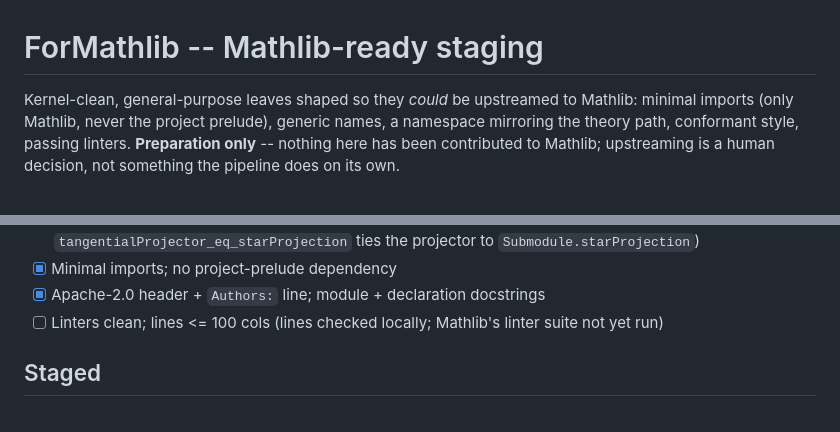
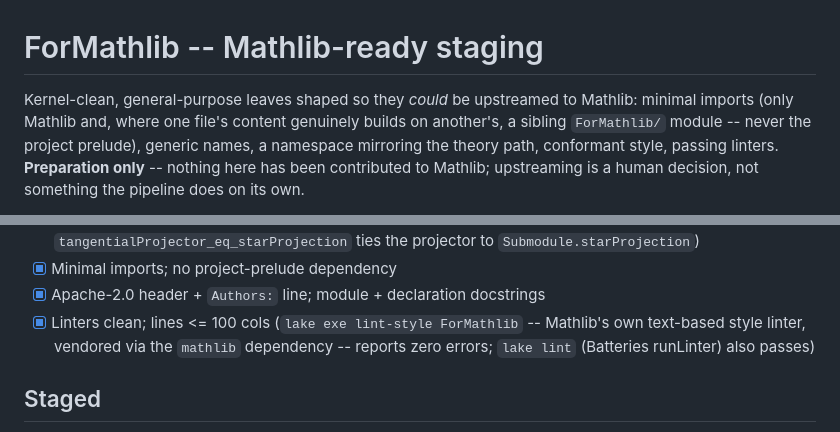
Before and after one commit to aquemy/measure-to-measure-transformers, a Markdown page: ForMathlib/README.md, 2 parts joined by grey strips. Rendered like a GitHub page.

Commit message:
docs(formathlib): reconcile the sibling-import claim and close the linter-readiness box
Part 3 trio-hygiene of the IMPROVEMENTS.md audit. Docs-only.

The README claimed "only Mathlib, never the project prelude" for staged imports,
but SeparatingHyperplane.lean genuinely imports the sibling ForMathlib.
UnitSphereGeodesic (the cosine-monotonicity fact it depends on is real content,
not a trivial rewrite worth duplicating). Reworded the invariant to what is
actually enforced and true: no project-prelude dependency, sibling ForMathlib
imports allowed when one file's content genuinely builds on another's.

Ran the Mathlib text-based style linter (`lake exe lint-style ForMathlib`,
vendored via the `mathlib` dependency -- the suite the README's readiness
checklist flagged as "not yet run") over the now-complete seven-file staged set:
zero errors. Closed the corresponding checklist box.

Verified: `lake build` green (3154 jobs); `lake lint` passes; `lake exe
lint-style ForMathlib` reports zero errors. No `.lean` semantics changed
(docs-only). Axiom inventory unchanged (10).

Claude-Session: https://claude.ai/code/session_012s7VNGw3vgj74PtB2hRwrF

```diff
--- a/ForMathlib/README.md
+++ b/ForMathlib/README.md
@@ -1,7 +1,8 @@
 # ForMathlib -- Mathlib-ready staging
 
 Kernel-clean, general-purpose leaves shaped so they *could* be upstreamed to Mathlib: minimal
-imports (only Mathlib, never the project prelude), generic names, a namespace mirroring the theory
+imports (only Mathlib and, where one file's content genuinely builds on another's, a sibling
+`ForMathlib/` module -- never the project prelude), generic names, a namespace mirroring the theory
 path, conformant style, passing linters. **Preparation only** -- nothing here has been contributed to
 Mathlib; upstreaming is a human decision, not something the pipeline does on its own.
 
@@ -21,7 +22,9 @@ Readiness checklist (see the `lean-math:mathlib-ready` skill and its
       `tangentialProjector_eq_starProjection` ties the projector to `Submodule.starProjection`)
 - [x] Minimal imports; no project-prelude dependency
 - [x] Apache-2.0 header + `Authors:` line; module + declaration docstrings
-- [ ] Linters clean; lines <= 100 cols (lines checked locally; Mathlib's linter suite not yet run)
+- [x] Linters clean; lines <= 100 cols (`lake exe lint-style ForMathlib` -- Mathlib's own text-based
+      style linter, vendored via the `mathlib` dependency -- reports zero errors; `lake lint`
+      (Batteries runLinter) also passes)
 
 ## Staged
 
```
